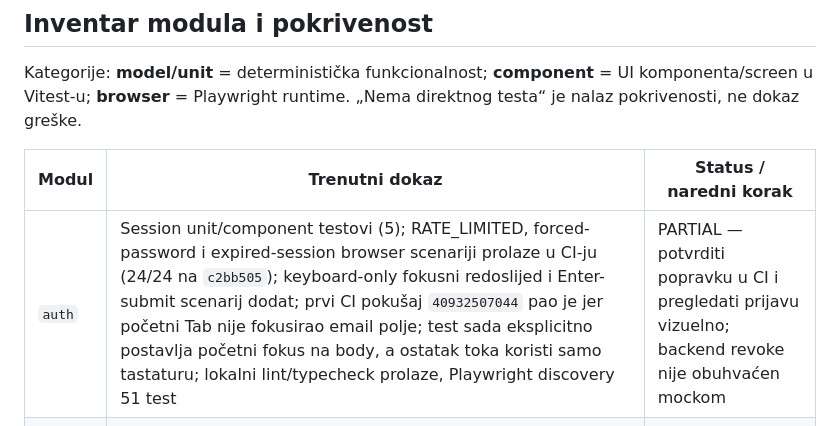
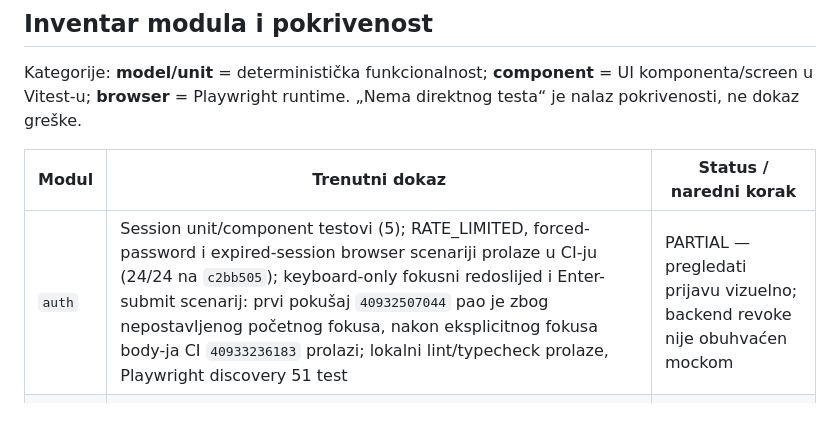
Before and after one commit to mudzy992/Vehicle-Fleet-Management-App, a Markdown page: audit/09-frontend-audit.md, the part around the change. GitHub-like rendering.

Commit message:
docs(audit): record keyboard login CI result
Co-authored-by: arena-agent <297053741+arena-agent@users.noreply.github.com>

```diff
--- a/audit/09-frontend-audit.md
+++ b/audit/09-frontend-audit.md
@@ -41,7 +41,7 @@ Kategorije: **model/unit** = deterministička funkcionalnost; **component** = UI
 
 | Modul                     | Trenutni dokaz                                                                                                                  | Status / naredni korak                                                                                            |
 | ------------------------- | ------------------------------------------------------------------------------------------------------------------------------- | ----------------------------------------------------------------------------------------------------------------- |
-| `auth`                    | Session unit/component testovi (5); RATE_LIMITED, forced-password i expired-session browser scenariji prolaze u CI-ju (24/24 na `c2bb505`); keyboard-only fokusni redoslijed i Enter-submit scenarij dodat; prvi CI pokušaj `40932507044` pao je jer početni Tab nije fokusirao email polje; test sada eksplicitno postavlja početni fokus na body, a ostatak toka koristi samo tastaturu; lokalni lint/typecheck prolaze, Playwright discovery 51 test | PARTIAL — potvrditi popravku u CI i pregledati prijavu vizuelno; backend revoke nije obuhvaćen mockom |
+| `auth`                    | Session unit/component testovi (5); RATE_LIMITED, forced-password i expired-session browser scenariji prolaze u CI-ju (24/24 na `c2bb505`); keyboard-only fokusni redoslijed i Enter-submit scenarij: prvi pokušaj `40932507044` pao je zbog nepostavljenog početnog fokusa, nakon eksplicitnog fokusa body-ja CI `40933236183` prolazi; lokalni lint/typecheck prolaze, Playwright discovery 51 test | PARTIAL — pregledati prijavu vizuelno; backend revoke nije obuhvaćen mockom |
 | `audit`                   | Vitest list/filter/detail-lazy/empty/securityHidden/network-error/detail-error UI provjere (4); Playwright 390px server filtera, securityHidden bez `audit:view_security`, lazy prije/poslije detalja, fokusabilnog tabelarnog scrolla, axe scan i direktan route-denied bez API poziva prolaze u CI runu `40885765454` (38/38) | PARTIAL — vizuelni pregled i fizički uređajni acceptance ostaju |
 
 | `dashboard`               | Playwright empty-data + axe i populated-metrics desktop + axe prolaze u CI-ju (24/24 na `c2bb505`); Vitest pending/error/permission testovi (3) | PARTIAL — dodati datumske widgete i dodatne viewport provjere                                                      |
```
